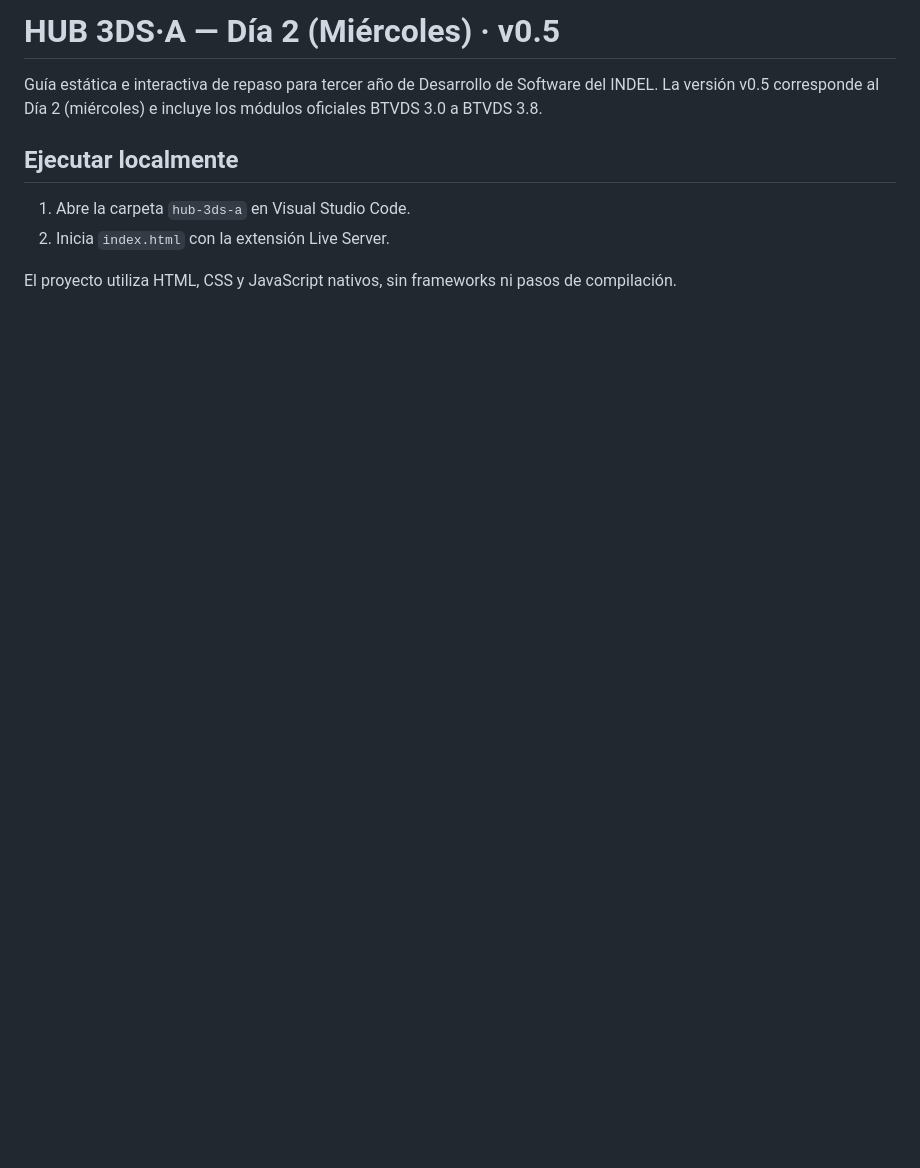
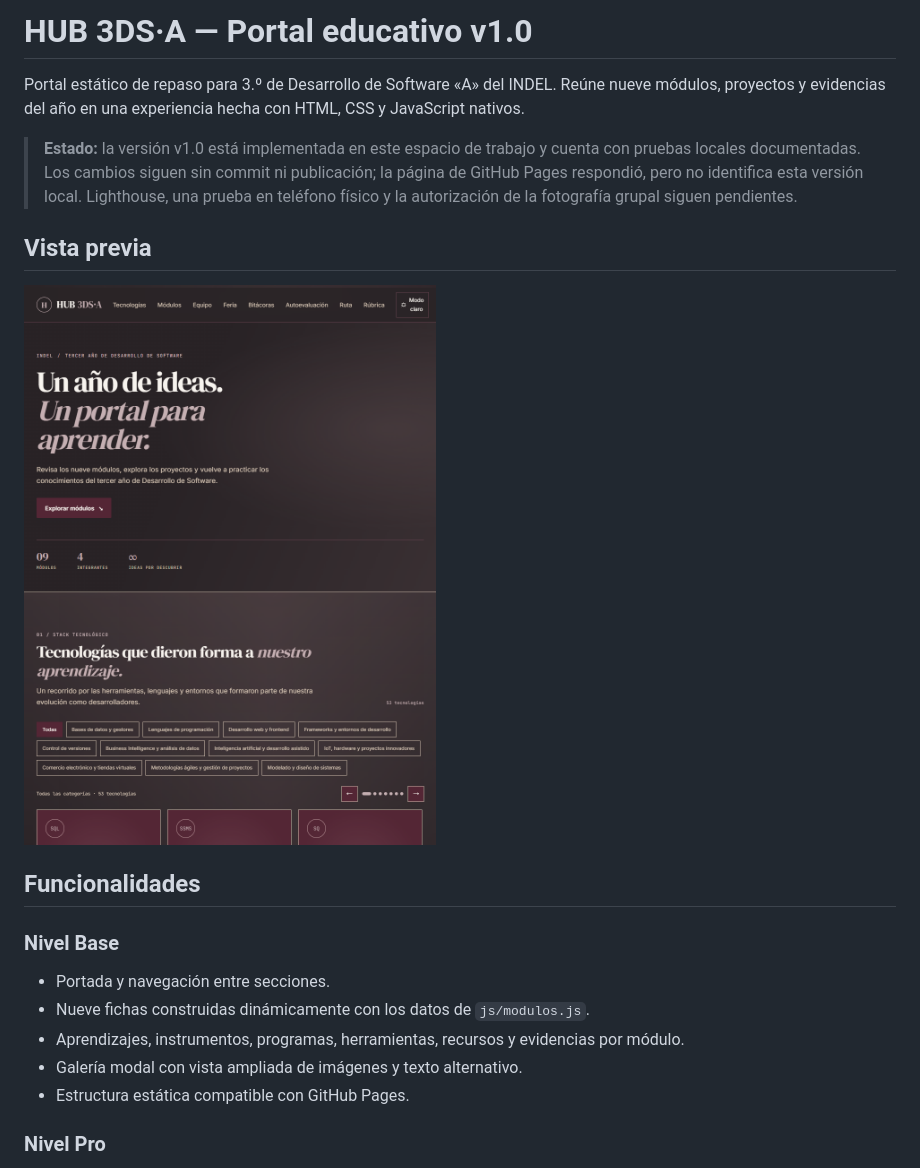
Before and after one commit to SAM-3196324/Actividadgrupal_JavierMineros, a Markdown page: hub-3ds-a/README.md, the part around one of its changes. GitHub-like rendering; pictures changed too: hub-3ds-a/docs/evidencias/portal-v1.0.png (added); blank space fills up the shorter version.

```diff
--- a/hub-3ds-a/README.md
+++ b/hub-3ds-a/README.md
@@ -1,10 +1,22 @@
-# HUB 3DS·A — Día 2 (Miércoles) · v0.5
+# HUB 3DS·A — Portal educativo v1.0
 
-Guía estática e interactiva de repaso para tercer año de Desarrollo de Software del INDEL. La versión v0.5 corresponde al Día 2 (miércoles) e incluye los módulos oficiales BTVDS 3.0 a BTVDS 3.8.
+Portal estático de repaso para 3.º de Desarrollo de Software «A» del INDEL. Reúne nueve módulos, proyectos y evidencias del año en una experiencia hecha con HTML, CSS y JavaScript nativos.
 
-## Ejecutar localmente
+> **Estado:** la versión v1.0 está implementada en este espacio de trabajo y cuenta con pruebas locales documentadas. Los cambios siguen sin commit ni publicación; la página de GitHub Pages respondió, pero no identifica esta versión local. Lighthouse, una prueba en teléfono físico y la autorización de la fotografía grupal siguen pendientes.
 
-1. Abre la carpeta `hub-3ds-a` en Visual Studio Code.
-2. Inicia `index.html` con la extensión Live Server.
+## Vista previa
 
-El proyecto utiliza HTML, CSS y JavaScript nativos, sin frameworks ni pasos de compilación.
+![Portada del portal HUB 3DS·A](docs/evidencias/portal-v1.0.png)
+
+## Funcionalidades
+
+### Nivel Base
+
+- Portada y navegación entre secciones.
+- Nueve fichas construidas dinámicamente con los datos de `js/modulos.js`.
+- Aprendizajes, instrumentos, programas, herramientas, recursos y evidencias por módulo.
+- Galería modal con vista ampliada de imágenes y texto alternativo.
+- Estructura estática compatible con GitHub Pages.
+
+### Nivel Pro
+
```
Also changed, not shown: other parts of hub-3ds-a/README.md (+74 -44 lines), hub-3ds-a/docs/Defensa-individual.md (added, +53 -0 lines), hub-3ds-a/docs/Feria-checklist.md (added, +47 -0 lines), hub-3ds-a/docs/QA-v1.0.md (added, +52 -0 lines), 4 other files.
